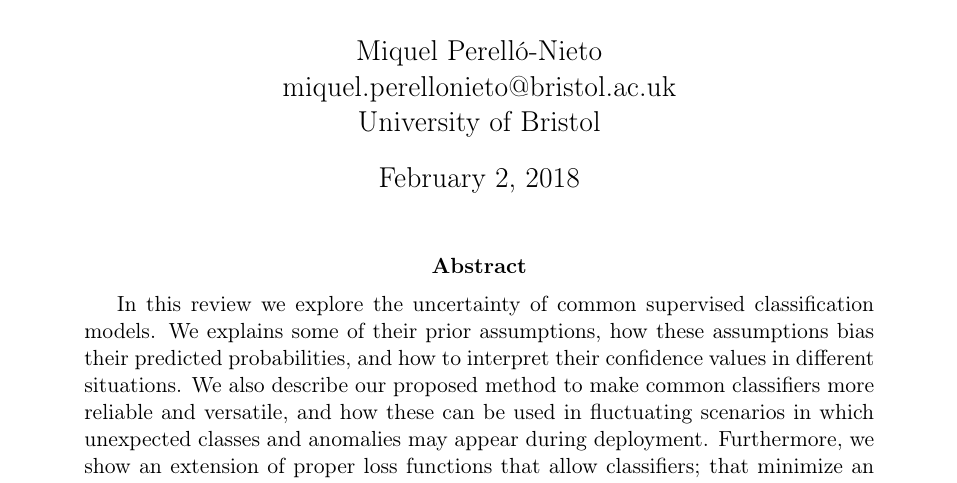
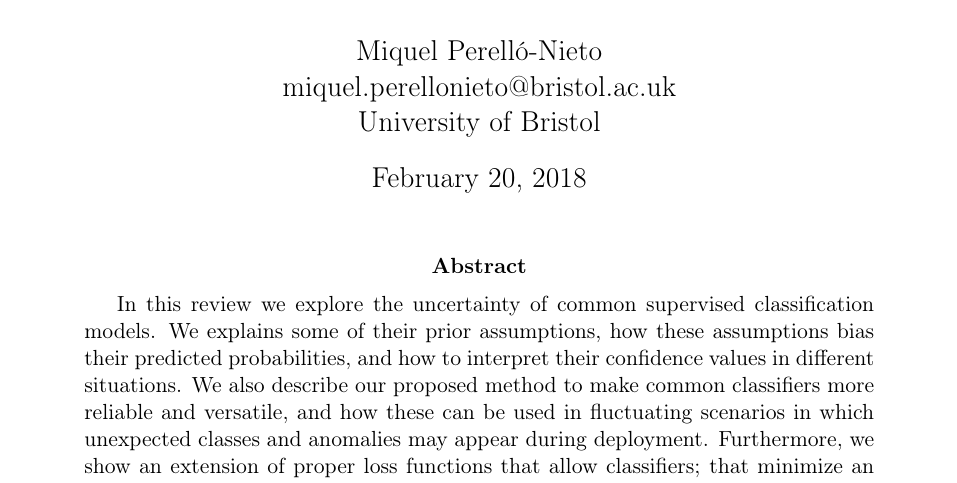
Before and after one commit to perellonieto/phd_half_year_report, a LaTeX paper (main.tex): part of page 1 of 12, cut so that both start at the same text. Compiled offline with pdfLaTeX.

Commit message:
Updated typo on the submission date

```diff
--- a/main.tex
+++ b/main.tex
@@ -20,7 +20,7 @@
 \author{Miquel Perelló-Nieto \\
 miquel.perellonieto@bristol.ac.uk \\
 University of Bristol}
-\date{February 2, 2018}
+\date{February 20, 2018}
 
 \begin{document}
 \maketitle
```
Also changed, not shown: main.pdf.
